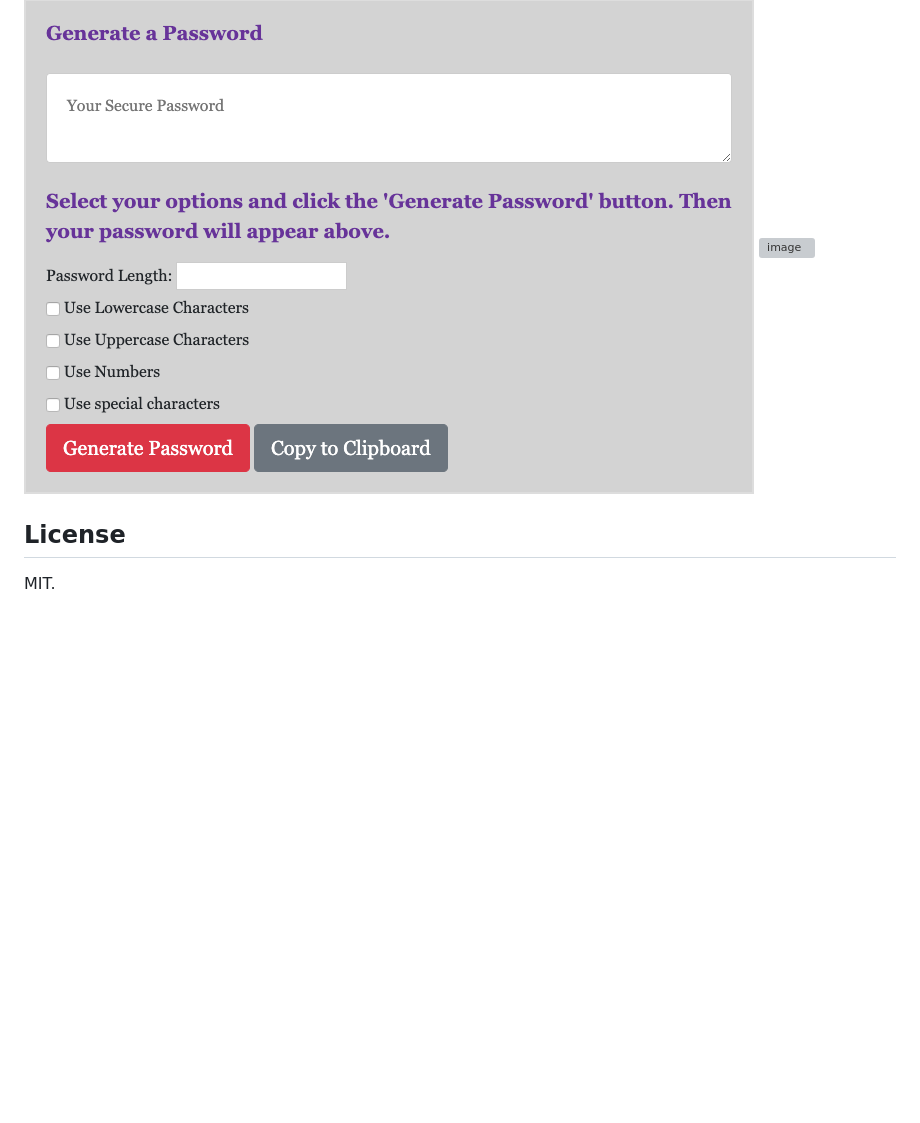
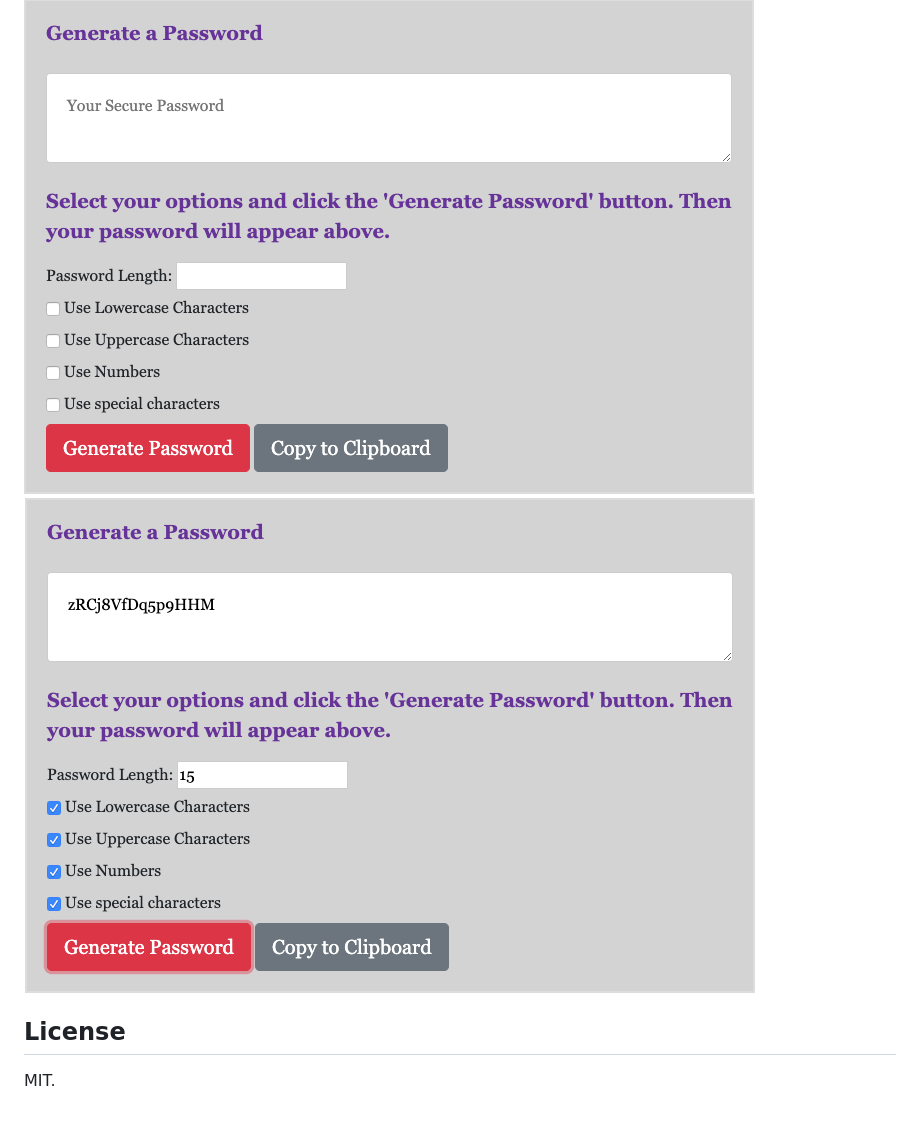
Before and after one commit to pmscad/Random-Password-Generator, a Markdown page: README.md, the part around the change. Drawn GitHub-style; pictures changed too: assets/Password-Generator-2.png (added); blank space fills up the shorter version; grey boxes are pictures that could not be loaded.

```diff
--- a/README.md
+++ b/README.md
@@ -11,7 +11,7 @@ The live version of the website can be viewed at: https://pmscad.github.io/Rando
 ## Screenshots
 
 ![image](assets/Password-Generator-1.png)
-![image]()
+![image](assets/Password-Generator-2.png)
 
 ## License
 
```
Also changed, not shown: 1 other file.
